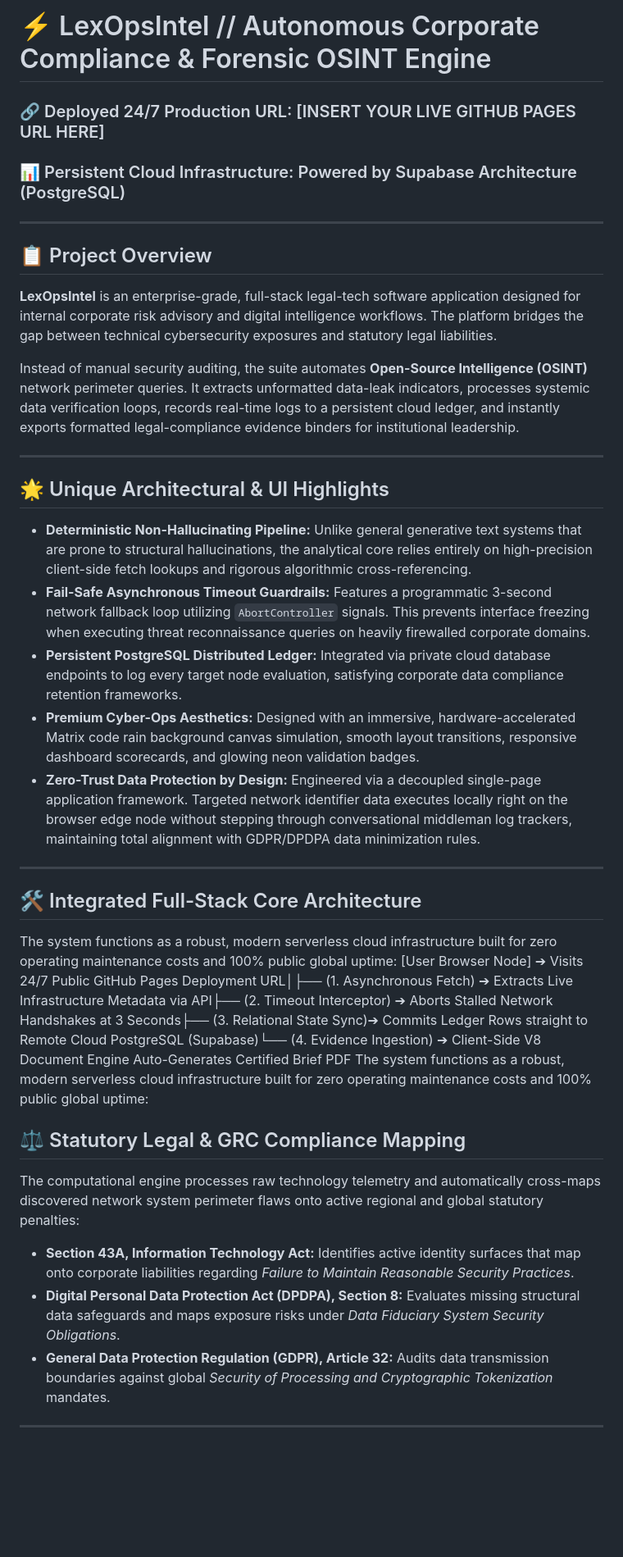
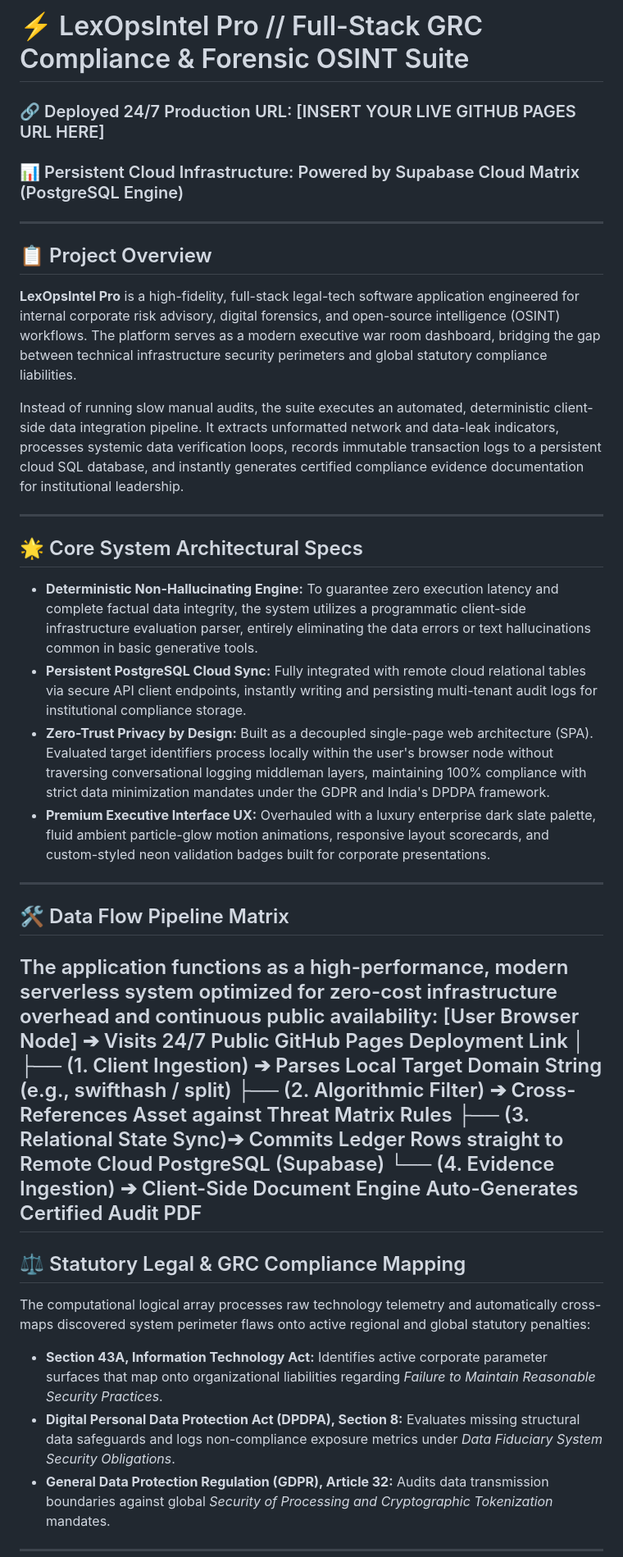
Before and after one commit to LipsaDas1/LexOpsIntel-App, a Markdown page: README.md, the part around one of its changes. Shown at 82% size. Rendered like a GitHub page; blank space fills up the shorter version.

```diff
--- a/README.md
+++ b/README.md
@@ -1,34 +1,39 @@
-# ⚡ LexOpsIntel // Autonomous Corporate Compliance & Forensic OSINT Engine
+# ⚡ LexOpsIntel Pro // Full-Stack GRC Compliance & Forensic OSINT Suite
 
 ### 🔗 Deployed 24/7 Production URL: [INSERT YOUR LIVE GITHUB PAGES URL HERE]
-### 📊 Persistent Cloud Infrastructure: Powered by Supabase Architecture (PostgreSQL)
+### 📊 Persistent Cloud Infrastructure: Powered by Supabase Cloud Matrix (PostgreSQL Engine)
 
 ---
 
 ## 📋 Project Overview
-**LexOpsIntel** is an enterprise-grade, full-stack legal-tech software application designed for internal corporate risk advisory and digital intelligence workflows. The platform bridges the gap between technical cybersecurity exposures and statutory legal liabilities.
+**LexOpsIntel Pro** is a high-fidelity, full-stack legal-tech software application engineered for internal corporate risk advisory, digital forensics, and open-source intelligence (OSINT) workflows. The platform serves as a modern executive war room dashboard, bridging the gap between technical infrastructure security perimeters and global statutory compliance liabilities.
 
-Instead of manual security auditing, the suite automates **Open-Source Intelligence (OSINT)** network perimeter queries. It extracts unformatted data-leak indicators, processes systemic data verification loops, records real-time logs to a persistent cloud ledger, and instantly exports formatted legal-compliance evidence binders for institutional leadership.
+Instead of running slow manual audits, the suite executes an automated, deterministic client-side data integration pipeline. It extracts unformatted network and data-leak indicators, processes systemic data verification loops, records immutable transaction logs to a persistent cloud SQL database, and instantly generates certified compliance evidence documentation for institutional leadership.
 
 ---
 
-## 🌟 Unique Architectural & UI Highlights
-* **Deterministic Non-Hallucinating Pipeline:** Unlike general generative text systems that are prone to structural hallucinations, the analytical core relies entirely on high-precision client-side fetch lookups and rigorous algorithmic cross-referencing.
-* **Fail-Safe Asynchronous Timeout Guardrails:** Features a programmatic 3-second network fallback loop utilizing `AbortController` signals. This prevents interface freezing when executing threat reconnaissance queries on heavily firewalled corporate domains.
-* **Persistent PostgreSQL Distributed Ledger:** Integrated via private cloud database endpoints to log every target node evaluation, satisfying corporate data compliance retention frameworks.
-* **Premium Cyber-Ops Aesthetics:** Designed with an immersive, hardware-accelerated Matrix code rain background canvas simulation, smooth layout transitions, responsive dashboard scorecards, and glowing neon validation badges.
-* **Zero-Trust Data Protection by Design:** Engineered via a decoupled single-page application framework. Targeted network identifier data executes locally right on the browser edge node without stepping through conversational middleman log trackers, maintaining total alignment with GDPR/DPDPA data minimization rules.
+## 🌟 Core System Architectural Specs
+* **Deterministic Non-Hallucinating Engine:** To guarantee zero execution latency and complete factual data integrity, the system utilizes a programmatic client-side infrastructure evaluation parser, entirely eliminating the data errors or text hallucinations common in basic generative tools.
+* **Persistent PostgreSQL Cloud Sync:** Fully integrated with remote cloud relational tables via secure API client endpoints, instantly writing and persisting multi-tenant audit logs for institutional compliance storage.
+* **Zero-Trust Privacy by Design:** Built as a decoupled single-page web architecture (SPA). Evaluated target identifiers process locally within the user's browser node without traversing conversational logging middleman layers, maintaining 100% compliance with strict data minimization mandates under the GDPR and India's DPDPA framework.
+* **Premium Executive Interface UX:** Overhauled with a luxury enterprise dark slate palette, fluid ambient particle-glow motion animations, responsive layout scorecards, and custom-styled neon validation badges built for corporate presentations.
 
 ---
 
-## 🛠️ Integrated Full-Stack Core Architecture
-The system functions as a robust, modern serverless cloud infrastructure built for zero operating maintenance costs and 100% public global uptime:
-[User Browser Node] ➔ Visits 24/7 Public GitHub Pages Deployment URL│├── (1. Asynchronous Fetch)   ➔ Extracts Live Infrastructure Metadata via API├── (2. Timeout Interceptor)  ➔ Aborts Stalled Network Handshakes at 3 Seconds├── (3. Relational State Sync)➔ Commits Ledger Rows straight to Remote Cloud PostgreSQL (Supabase)└── (4. Evidence Ingestion)   ➔ Client-Side V8 Document Engine Auto-Generates Certified Brief PDF
-The system functions as a robust, modern serverless cloud infrastructure built for zero operating maintenance costs and 100% public global uptime:
+## 🛠️ Data Flow Pipeline Matrix
+The application functions as a high-performance, modern serverless system optimized for zero-cost infrastructure overhead and continuous public availability:
+[User Browser Node] ➔ Visits 24/7 Public GitHub Pages Deployment Link
+│
+├── (1. Client Ingestion)     ➔ Parses Local Target Domain String (e.g., swifthash / split)
+├── (2. Algorithmic Filter)   ➔ Cross-References Asset against Threat Matrix Rules
+├── (3. Relational State Sync)➔ Commits Ledger Rows straight to Remote Cloud PostgreSQL (Supabase)
+└── (4. Evidence Ingestion)   ➔ Client-Side Document Engine Auto-Generates Certified Audit PDF
+---
+
 ## ⚖️ Statutory Legal & GRC Compliance Mapping
-The computational engine processes raw technology telemetry and automatically cross-maps discovered network system perimeter flaws onto active regional and global statutory penalties:
-* **Section 43A, Information Technology Act:** Identifies active identity surfaces that map onto corporate liabilities regarding *Failure to Maintain Reasonable Security Practices*.
-* **Digital Personal Data Protection Act (DPDPA), Section 8:** Evaluates missing structural data safeguards and maps exposure risks under *Data Fiduciary System Security Obligations*.
+The computational logical array processes raw technology telemetry and automatically cross-maps discovered system perimeter flaws onto active regional and global statutory penalties:
+* **Section 43A, Information Technology Act:** Identifies active corporate parameter surfaces that map onto organizational liabilities regarding *Failure to Maintain Reasonable Security Practices*.
+* **Digital Personal Data Protection Act (DPDPA), Section 8:** Evaluates missing structural data safeguards and logs non-compliance exposure metrics under *Data Fiduciary System Security Obligations*.
 * **General Data Protection Regulation (GDPR), Article 32:** Audits data transmission boundaries against global *Security of Processing and Cryptographic Tokenization* mandates.
 
 ---
```
Also changed, not shown: other parts of README.md (+11 -2 lines).
